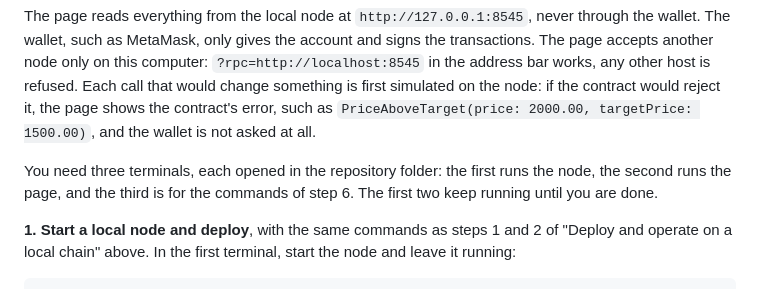
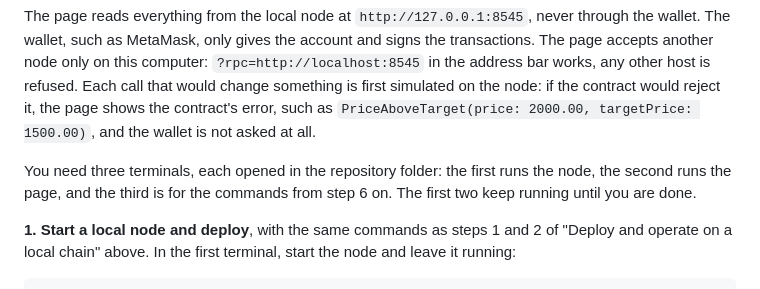
Before and after one commit to Zhen131/ZHENNs_Ledger_Trigger, a Markdown page: README.md, the part around the change. Rendered like a GitHub page.

Commit message:
Say the third terminal serves every command from step 6 on

```diff
--- a/README.md
+++ b/README.md
@@ -259,7 +259,7 @@ The web page does six things with a `LedgerTrigger` deployed on a local Hardhat
 
 The page reads everything from the local node at `http://127.0.0.1:8545`, never through the wallet. The wallet, such as MetaMask, only gives the account and signs the transactions. The page accepts another node only on this computer: `?rpc=http://localhost:8545` in the address bar works, any other host is refused. Each call that would change something is first simulated on the node: if the contract would reject it, the page shows the contract's error, such as `PriceAboveTarget(price: 2000.00, targetPrice: 1500.00)`, and the wallet is not asked at all.
 
-You need three terminals, each opened in the repository folder: the first runs the node, the second runs the page, and the third is for the commands of step 6. The first two keep running until you are done.
+You need three terminals, each opened in the repository folder: the first runs the node, the second runs the page, and the third is for the commands from step 6 on. The first two keep running until you are done.
 
 **1. Start a local node and deploy**, with the same commands as steps 1 and 2 of "Deploy and operate on a local chain" above. In the first terminal, start the node and leave it running:
 
```
